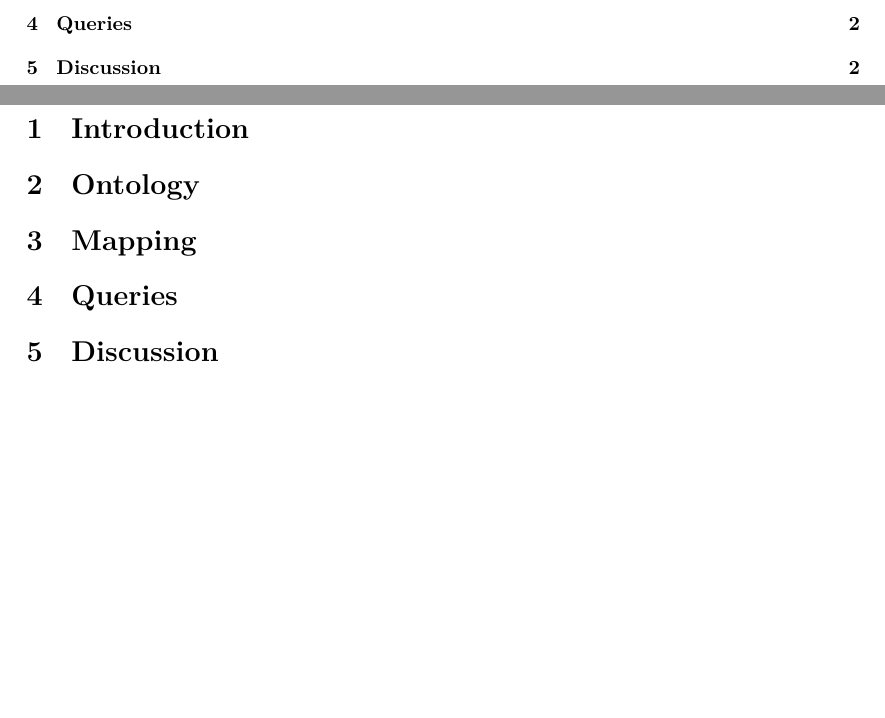
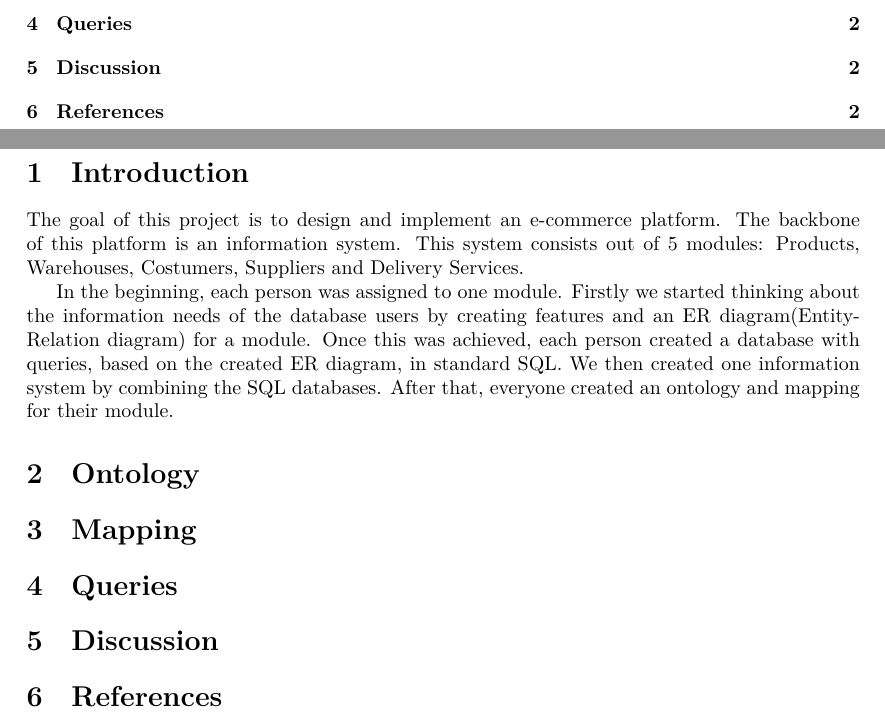
Before and after one commit to AMS-JR/ecommerce-ois, a LaTeX document (Report/ecommerce-ois-report/test.tex): two parts of pages 2 and 3 of 3, joined at a grey line, cut so that both start at the same text, the shorter picture padded with empty space. Compiled offline with XeLaTeX.

Commit message:
Adding basic introduction to report

```diff
--- a/Report/ecommerce-ois-report/test.tex
+++ b/Report/ecommerce-ois-report/test.tex
@@ -31,15 +31,23 @@
 \tableofcontents
 \newpage
 \section{Introduction}
+The goal of this project is to design and implement an e-commerce platform. The backbone of this platform is an information system. This system consists out of 5 modules: Products, Warehouses, Costumers, Suppliers and Delivery Services.
 
+In the beginning, each person was assigned to one module. Firstly we started thinking about the information needs of the database users by creating features and an ER diagram(Entity-Relation diagram) for a module. Once this was achieved, each person created a database with queries, based on the created ER diagram, in standard SQL. We then created one information system by combining the SQL databases. After that, everyone created an ontology and mapping for their module.
 
 \section{Ontology}
 
+
 \section{Mapping}
+
 
 \section{Queries}
 
 
 \section{Discussion}
 
+
+\section{References}
+
+
 \end{document}
```
Also changed, not shown: Report/ecommerce-ois-report/test.pdf, 3 other files.
